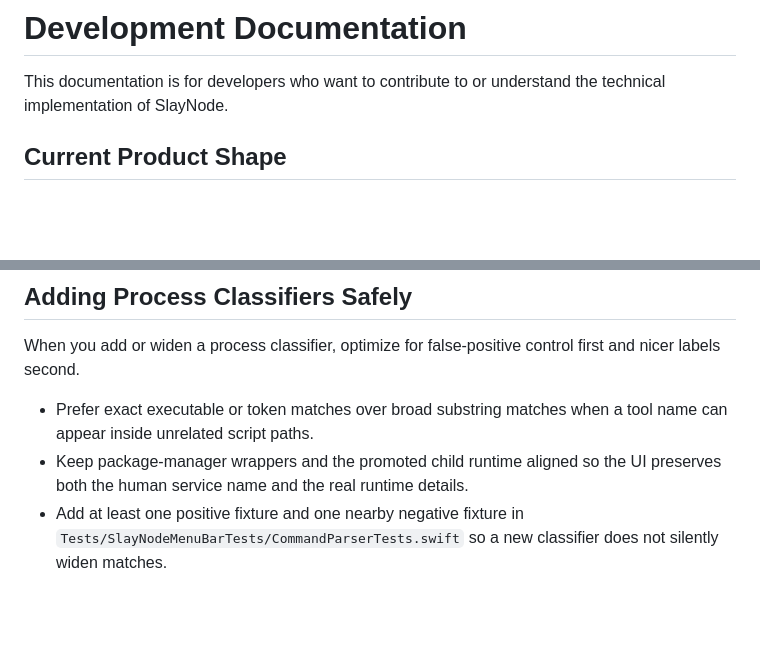
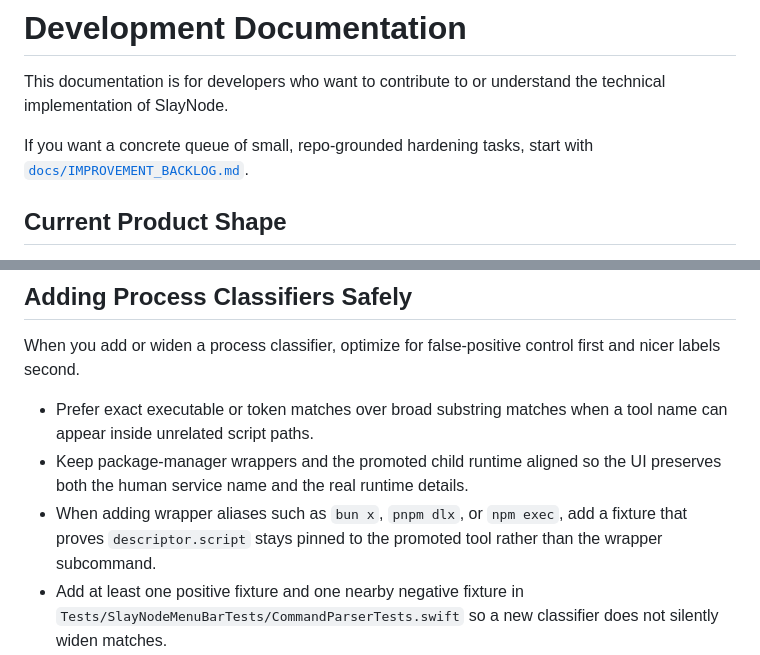
Before and after one commit to mastertyko/slaynode, a Markdown page: docs/DEVELOPMENT.md, 2 parts joined by grey strips. Drawn GitHub-style; blank space fills up the shorter version.

Commit message:
docs: point contributors to active backlog

```diff
--- a/docs/DEVELOPMENT.md
+++ b/docs/DEVELOPMENT.md
@@ -1,6 +1,8 @@
 # Development Documentation
 
 This documentation is for developers who want to contribute to or understand the technical implementation of SlayNode.
+
+If you want a concrete queue of small, repo-grounded hardening tasks, start with [`docs/IMPROVEMENT_BACKLOG.md`](IMPROVEMENT_BACKLOG.md).
 
 ## Current Product Shape
 
@@ -234,6 +236,7 @@ When you add or widen a process classifier, optimize for false-positive control
 
 - Prefer exact executable or token matches over broad substring matches when a tool name can appear inside unrelated script paths.
 - Keep package-manager wrappers and the promoted child runtime aligned so the UI preserves both the human service name and the real runtime details.
+- When adding wrapper aliases such as `bun x`, `pnpm dlx`, or `npm exec`, add a fixture that proves `descriptor.script` stays pinned to the promoted tool rather than the wrapper subcommand.
 - Add at least one positive fixture and one nearby negative fixture in `Tests/SlayNodeMenuBarTests/CommandParserTests.swift` so a new classifier does not silently widen matches.
 - If the new classifier should surface a service without a live port, also add or update a discovery-focused test in `ProcessDiscoveryTests.swift` or `ProcessMonitorUnitTests.swift`.
 - Re-run `./debug-port-detection.sh --samples-only` and `swift test --disable-sandbox` after classifier changes; together they catch both parser drift and discovery drift.
```
